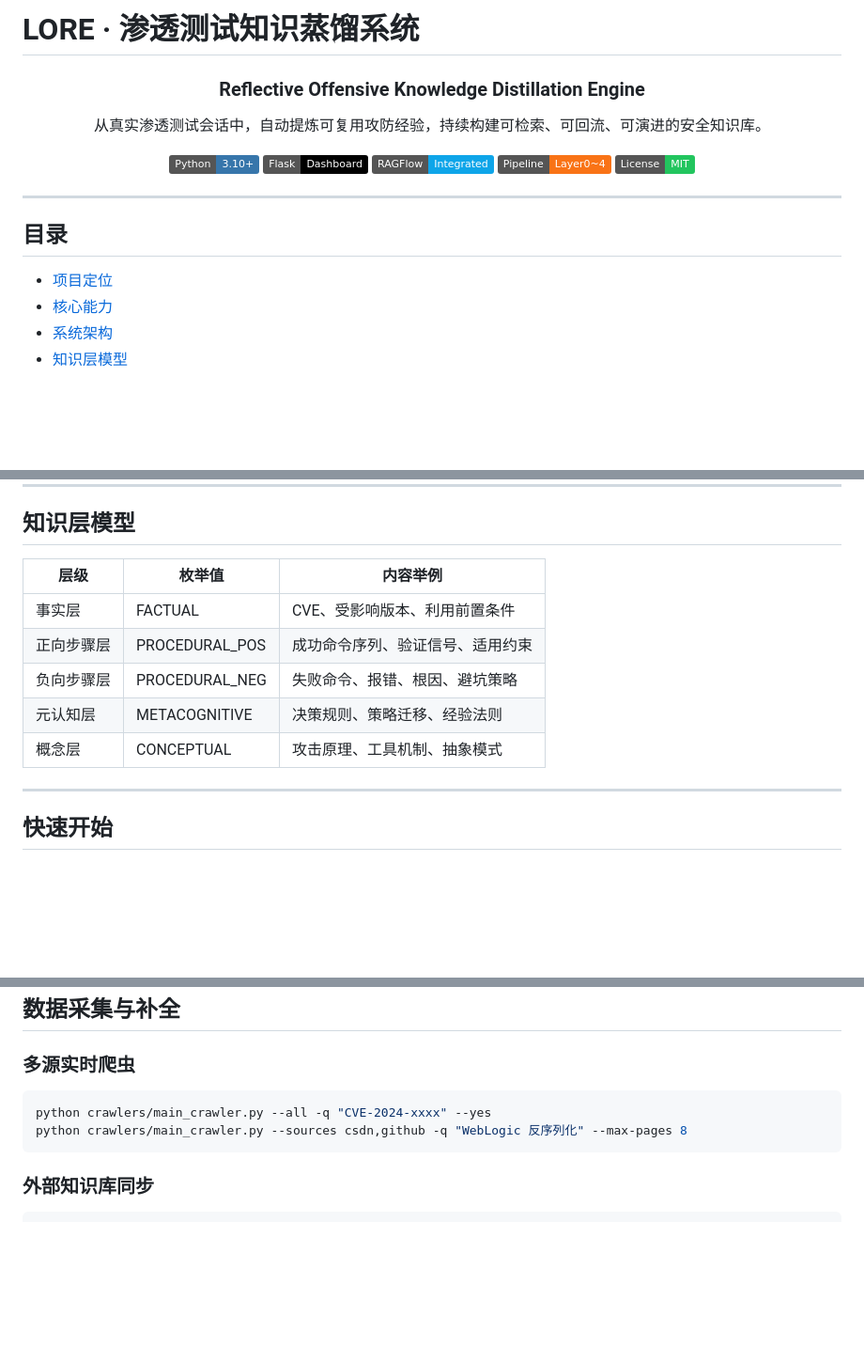
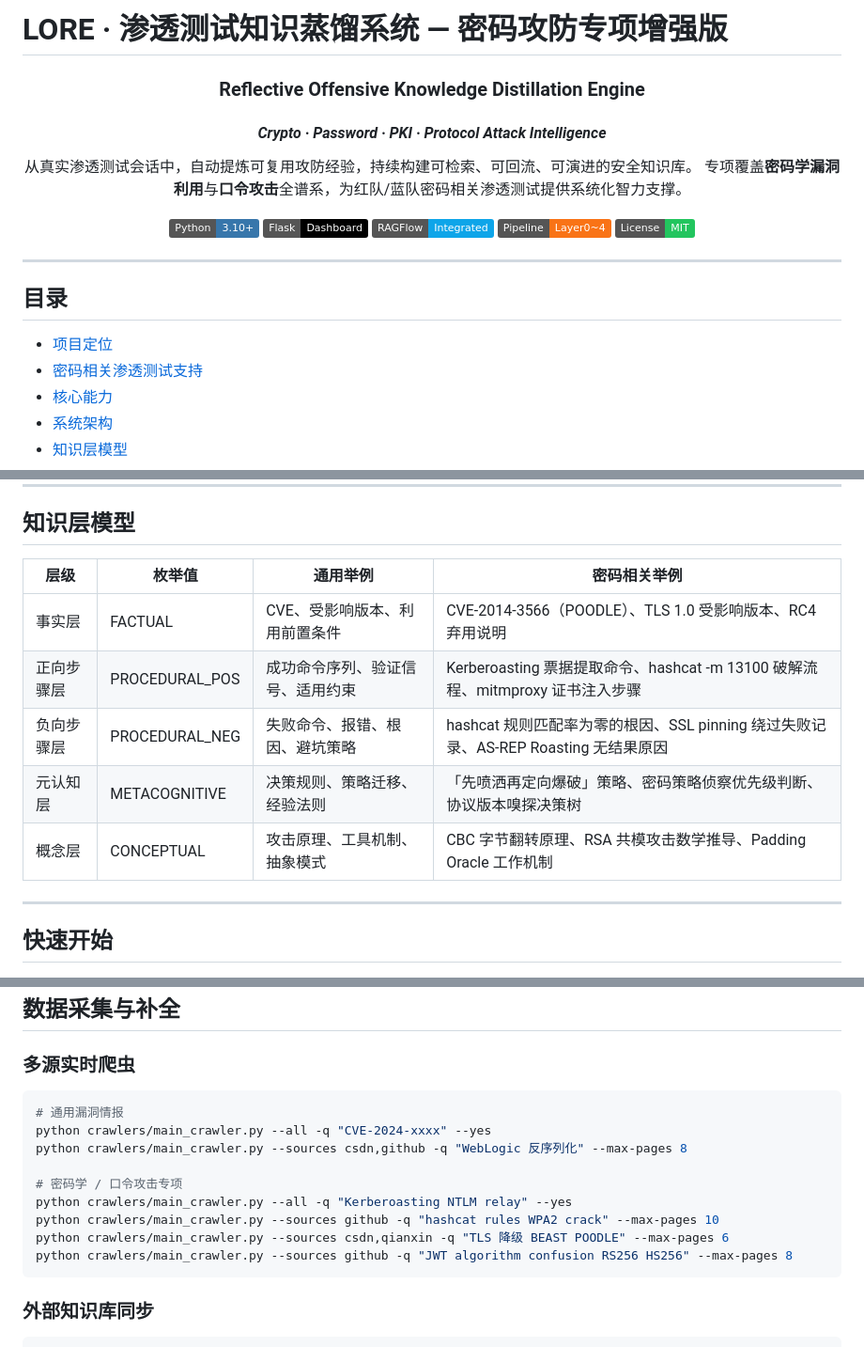
Before and after one commit to jianghuguoguo/LORE, a Markdown page: README.md, 3 parts joined by grey strips. Shown at 94% size. GitHub-like rendering; badges without logos; blank space fills up the shorter version.

````diff
--- a/README.md
+++ b/README.md
@@ -1,10 +1,12 @@
-# LORE · 渗透测试知识蒸馏系统
+# LORE · 渗透测试知识蒸馏系统 — 密码攻防专项增强版
 
 <div align="center">
 
 ### Reflective Offensive Knowledge Distillation Engine
+#### *Crypto · Password · PKI · Protocol Attack Intelligence*
 
 从真实渗透测试会话中，自动提炼可复用攻防经验，持续构建可检索、可回流、可演进的安全知识库。
+专项覆盖**密码学漏洞利用**与**口令攻击**全谱系，为红队/蓝队密码相关渗透测试提供系统化智力支撑。
 
 [![Python](https://img.shields.io/badge/Python-3.10%2B-3776AB?logo=python&logoColor=white)](https://www.python.org/)
 [![Flask](https://img.shields.io/badge/Flask-Dashboard-000000?logo=flask&logoColor=white)](https://flask.palletsprojects.com/)
@@ -19,6 +21,7 @@
 ## 目录
 
 - [项目定位](#项目定位)
+- [密码相关渗透测试支持](#密码相关渗透测试支持)
 - [核心能力](#核心能力)
 - [系统架构](#系统架构)
 - [知识层模型](#知识层模型)
@@ -87,13 +139,13 @@ graph TD
 
 ## 知识层模型
 
-| 层级 | 枚举值 | 内容举例 |
-|---|---|---|
-| 事实层 | FACTUAL | CVE、受影响版本、利用前置条件 |
-| 正向步骤层 | PROCEDURAL_POS | 成功命令序列、验证信号、适用约束 |
-| 负向步骤层 | PROCEDURAL_NEG | 失败命令、报错、根因、避坑策略 |
-| 元认知层 | METACOGNITIVE | 决策规则、策略迁移、经验法则 |
-| 概念层 | CONCEPTUAL | 攻击原理、工具机制、抽象模式 |
+| 层级 | 枚举值 | 通用举例 | 密码相关举例 |
+|---|---|---|---|
+| 事实层 | FACTUAL | CVE、受影响版本、利用前置条件 | CVE-2014-3566（POODLE）、TLS 1.0 受影响版本、RC4 弃用说明 |
+| 正向步骤层 | PROCEDURAL_POS | 成功命令序列、验证信号、适用约束 | Kerberoasting 票据提取命令、hashcat -m 13100 破解流程、mitmproxy 证书注入步骤 |
+| 负向步骤层 | PROCEDURAL_NEG | 失败命令、报错、根因、避坑策略 | hashcat 规则匹配率为零的根因、SSL pinning 绕过失败记录、AS-REP Roasting 无结果原因 |
+| 元认知层 | METACOGNITIVE | 决策规则、策略迁移、经验法则 | 「先喷洒再定向爆破」策略、密码策略侦察优先级判断、协议版本嗅探决策树 |
+| 概念层 | CONCEPTUAL | 攻击原理、工具机制、抽象模式 | CBC 字节翻转原理、RSA 共模攻击数学推导、Padding Oracle 工作机制 |
 
 ---
 
@@ -202,8 +254,15 @@ python -m src.ragflow.uploader --source fused --exp-ids exp_consolidated_xxx,exp
 ### 多源实时爬虫
 
 ```bash
+# 通用漏洞情报
 python crawlers/main_crawler.py --all -q "CVE-2024-xxxx" --yes
 python crawlers/main_crawler.py --sources csdn,github -q "WebLogic 反序列化" --max-pages 8
+
+# 密码学 / 口令攻击专项
+python crawlers/main_crawler.py --all -q "Kerberoasting NTLM relay" --yes
+python crawlers/main_crawler.py --sources github -q "hashcat rules WPA2 crack" --max-pages 10
+python crawlers/main_crawler.py --sources csdn,qianxin -q "TLS 降级 BEAST POODLE" --max-pages 6
+python crawlers/main_crawler.py --sources github -q "JWT algorithm confusion RS256 HS256" --max-pages 8
 ```
 
 ### 外部知识库同步
````
Also changed, not shown: other parts of README.md (+50 -1 lines).
